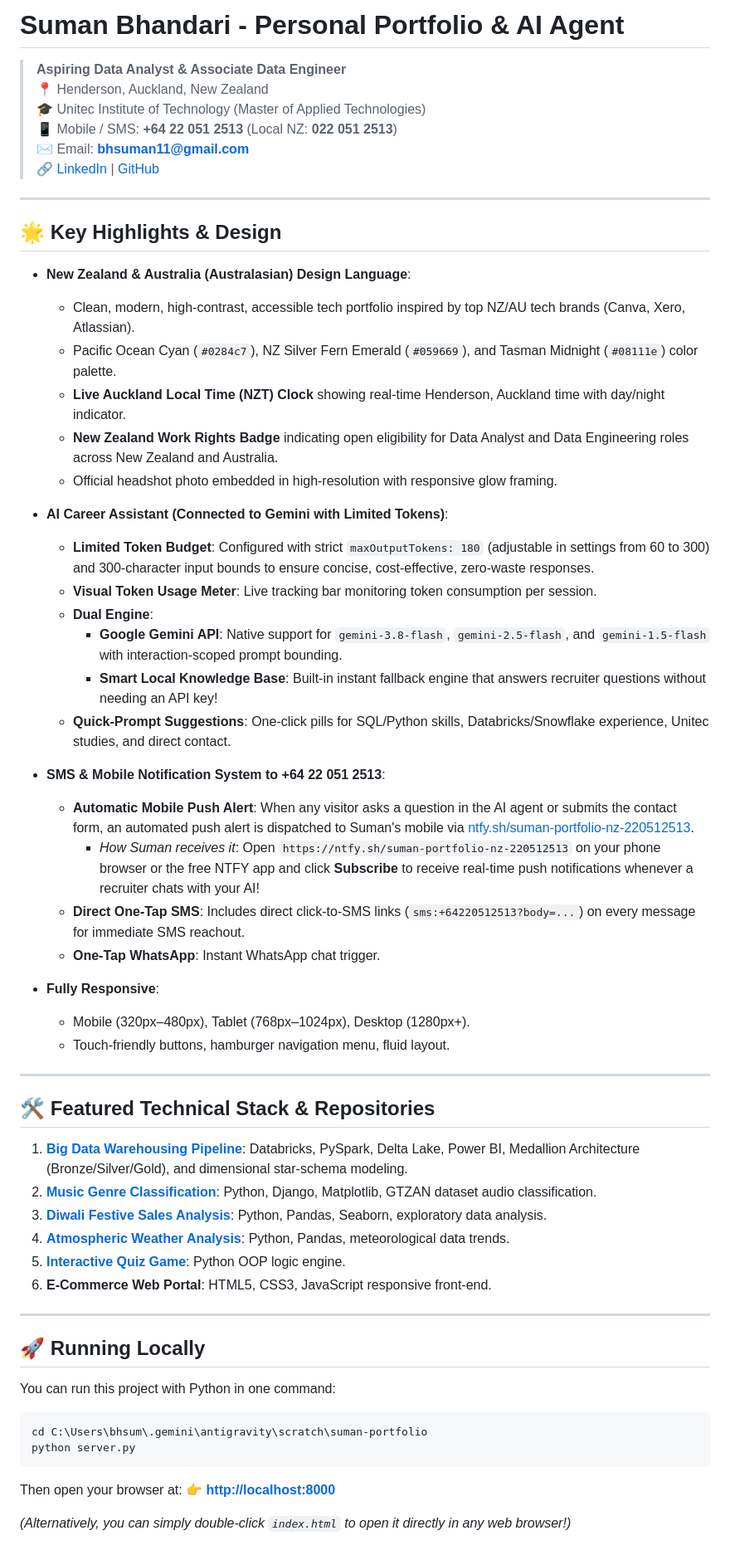
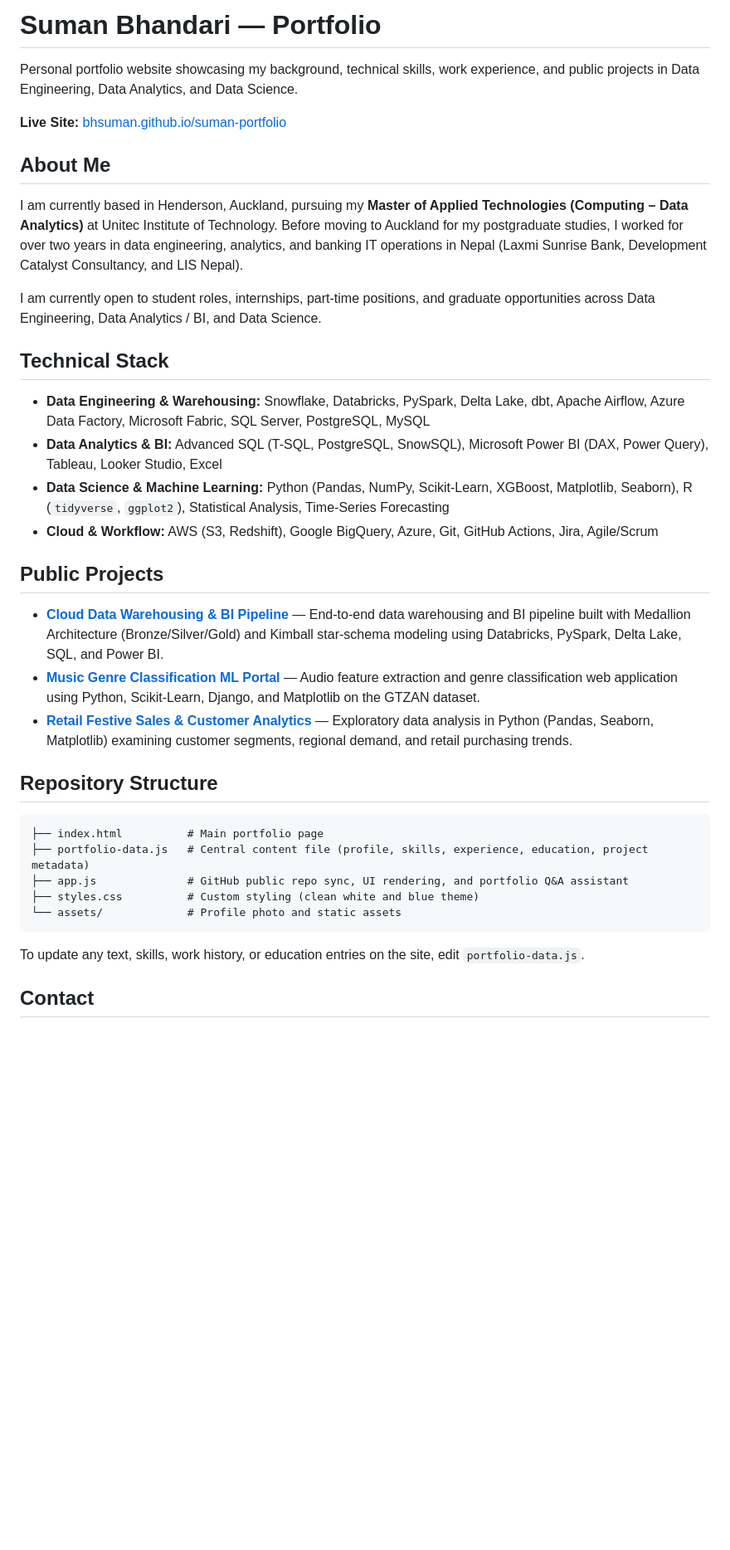
Before and after one commit to bhsuman/suman-portfolio, a Markdown page: README.md, the part around one of its changes. Shown at 83% size. Drawn GitHub-style; blank space fills up the shorter version.

Commit message:
New README

````diff
--- a/README.md
+++ b/README.md
@@ -1,65 +1,39 @@
-# Suman Bhandari - Personal Portfolio & AI Agent
+# Suman Bhandari — Portfolio
 
-> **Aspiring Data Analyst & Associate Data Engineer**
-> 📍 Henderson, Auckland, New Zealand
-> 🎓 Unitec Institute of Technology (Master of Applied Technologies)
-> 📱 Mobile / SMS: **+64 22 051 2513** (Local NZ: **022 051 2513**)
-> ✉️ Email: **bhsuman11@gmail.com**
-> 🔗 [LinkedIn](https://www.linkedin.com/in/suman-bhandari-ab4394279/) | [GitHub](https://github.com/bhsuman)
+Personal portfolio website showcasing my background, technical skills, work experience, and public projects in Data Engineering, Data Analytics, and Data Science.
 
----
+**Live Site:** [bhsuman.github.io/suman-portfolio](https://bhsuman.github.io/suman-portfolio/)
 
-## 🌟 Key Highlights & Design
+## About Me
 
-- **New Zealand & Australia (Australasian) Design Language**:
-  - Clean, modern, high-contrast, accessible tech portfolio inspired by top NZ/AU tech brands (Canva, Xero, Atlassian).
-  - Pacific Ocean Cyan (`#0284c7`), NZ Silver Fern Emerald (`#059669`), and Tasman Midnight (`#08111e`) color palette.
-  - **Live Auckland Local Time (NZT) Clock** showing real-time Henderson, Auckland time with day/night indicator.
-  - **New Zealand Work Rights Badge** indicating open eligibility for Data Analyst and Data Engineering roles across New Zealand and Australia.
-  - Official headshot photo embedded in high-resolution with responsive glow framing.
+I am currently based in Henderson, Auckland, pursuing my **Master of Applied Technologies (Computing – Data Analytics)** at Unitec Institute of Technology. Before moving to Auckland for my postgraduate studies, I worked for over two years in data engineering, analytics, and banking IT operations in Nepal (Laxmi Sunrise Bank, Development Catalyst Consultancy, and LIS Nepal).
 
-- **AI Career Assistant (Connected to Gemini with Limited Tokens)**:
-  - **Limited Token Budget**: Configured with strict `maxOutputTokens: 180` (adjustable in settings from 60 to 300) and 300-character input bounds to ensure concise, cost-effective, zero-waste responses.
-  - **Visual Token Usage Meter**: Live tracking bar monitoring token consumption per session.
-  - **Dual Engine**:
-    - **Google Gemini API**: Native support for `gemini-3.8-flash`, `gemini-2.5-flash`, and `gemini-1.5-flash` with interaction-scoped prompt bounding.
-    - **Smart Local Knowledge Base**: Built-in instant fallback engine that answers recruiter questions without needing an API key!
-  - **Quick-Prompt Suggestions**: One-click pills for SQL/Python skills, Databricks/Snowflake experience, Unitec studies, and direct contact.
+I am currently open to student roles, internships, part-time positions, and graduate opportunities across Data Engineering, Data Analytics / BI, and Data Science.
 
-- **SMS & Mobile Notification System to +64 22 051 2513**:
-  - **Automatic Mobile Push Alert**: When any visitor asks a question in the AI agent or submits the contact form, an automated push alert is dispatched to Suman's mobile via [ntfy.sh/suman-portfolio-nz-220512513](https://ntfy.sh/suman-portfolio-nz-220512513).
-    - *How Suman receives it*: Open `https://ntfy.sh/suman-portfolio-nz-220512513` on your phone browser or the free NTFY app and click **Subscribe** to receive real-time push notifications whenever a recruiter chats with your AI!
-  - **Direct One-Tap SMS**: Includes direct click-to-SMS links (`sms:+64220512513?body=...`) on every message for immediate SMS reachout.
-  - **One-Tap WhatsApp**: Instant WhatsApp chat trigger.
+## Technical Stack
 
-- **Fully Responsive**:
-  - Mobile (320px–480px), Tablet (768px–1024px), Desktop (1280px+).
-  - Touch-friendly buttons, hamburger navigation menu, fluid layout.
+- **Data Engineering & Warehousing:** Snowflake, Databricks, PySpark, Delta Lake, dbt, Apache Airflow, Azure Data Factory, Microsoft Fabric, SQL Server, PostgreSQL, MySQL
+- **Data Analytics & BI:** Advanced SQL (T-SQL, PostgreSQL, SnowSQL), Microsoft Power BI (DAX, Power Query), Tableau, Looker Studio, Excel
+- **Data Science & Machine Learning:** Python (Pandas, NumPy, Scikit-Learn, XGBoost, Matplotlib, Seaborn), R (`tidyverse`, `ggplot2`), Statistical Analysis, Time-Series Forecasting
+- **Cloud & Workflow:** AWS (S3, Redshift), Google BigQuery, Azure, Git, GitHub Actions, Jira, Agile/Scrum
 
----
+## Public Projects
 
-## 🛠️ Featured Technical Stack & Repositories
+- **[Cloud Data Warehousing & BI Pipeline](https://github.com/bhsuman/big-data-warehousing-pipeline)** — End-to-end data warehousing and BI pipeline built with Medallion Architecture (Bronze/Silver/Gold) and Kimball star-schema modeling using Databricks, PySpark, Delta Lake, SQL, and Power BI.
+- **[Music Genre Classification ML Portal](https://github.com/bhsuman/Music)** — Audio feature extraction and genre classification web application using Python, Scikit-Learn, Django, and Matplotlib on the GTZAN dataset.
+- **[Retail Festive Sales & Customer Analytics](https://github.com/bhsuman/Data-Analysis-Dewali)** — Exploratory data analysis in Python (Pandas, Seaborn, Matplotlib) examining customer segments, regional demand, and retail purchasing trends.
 
-1. **[Big Data Warehousing Pipeline](https://github.com/bhsuman/big-data-warehousing-pipeline)**: Databricks, PySpark, Delta Lake, Power BI, Medallion Architecture (Bronze/Silver/Gold), and dimensional star-schema modeling.
-2. **[Music Genre Classification](https://github.com/bhsuman/Music)**: Python, Django, Matplotlib, GTZAN dataset audio classification.
-3. **[Diwali Festive Sales Analysis](https://github.com/bhsuman/Data-Analysis-Dewali)**: Python, Pandas, Seaborn, exploratory data analysis.
-4. **[Atmospheric Weather Analysis](https://github.com/bhsuman/Data-Analysis-Weather)**: Python, Pandas, meteorological data trends.
-5. **[Interactive Quiz Game](https://github.com/bhsuman/QuizGame)**: Python OOP logic engine.
-6. **E-Commerce Web Portal**: HTML5, CSS3, JavaScript responsive front-end.
+## Repository Structure
 
----
-
-## 🚀 Running Locally
-
-You can run this project with Python in one command:
-
-```powershell
-cd C:\Users\bhsum\.gemini\antigravity\scratch\suman-portfolio
-python server.py
+```text
+├── index.html          # Main portfolio page
+├── portfolio-data.js   # Central content file (profile, skills, experience, education, project metadata)
+├── app.js              # GitHub public repo sync, UI rendering, and portfolio Q&A assistant
+├── styles.css          # Custom styling (clean white and blue theme)
+└── assets/             # Profile photo and static assets
 ```
 
-Then open your browser at:
-👉 **[http://localhost:8000](http://localhost:8000)**
+To update any text, skills, work history, or education entries on the site, edit `portfolio-data.js`.
 
-*(Alternatively, you can simply double-click `index.html` to open it directly in any web browser!)*
+## Contact
 
````
Also changed, not shown: other parts of README.md (+4 -16 lines).
